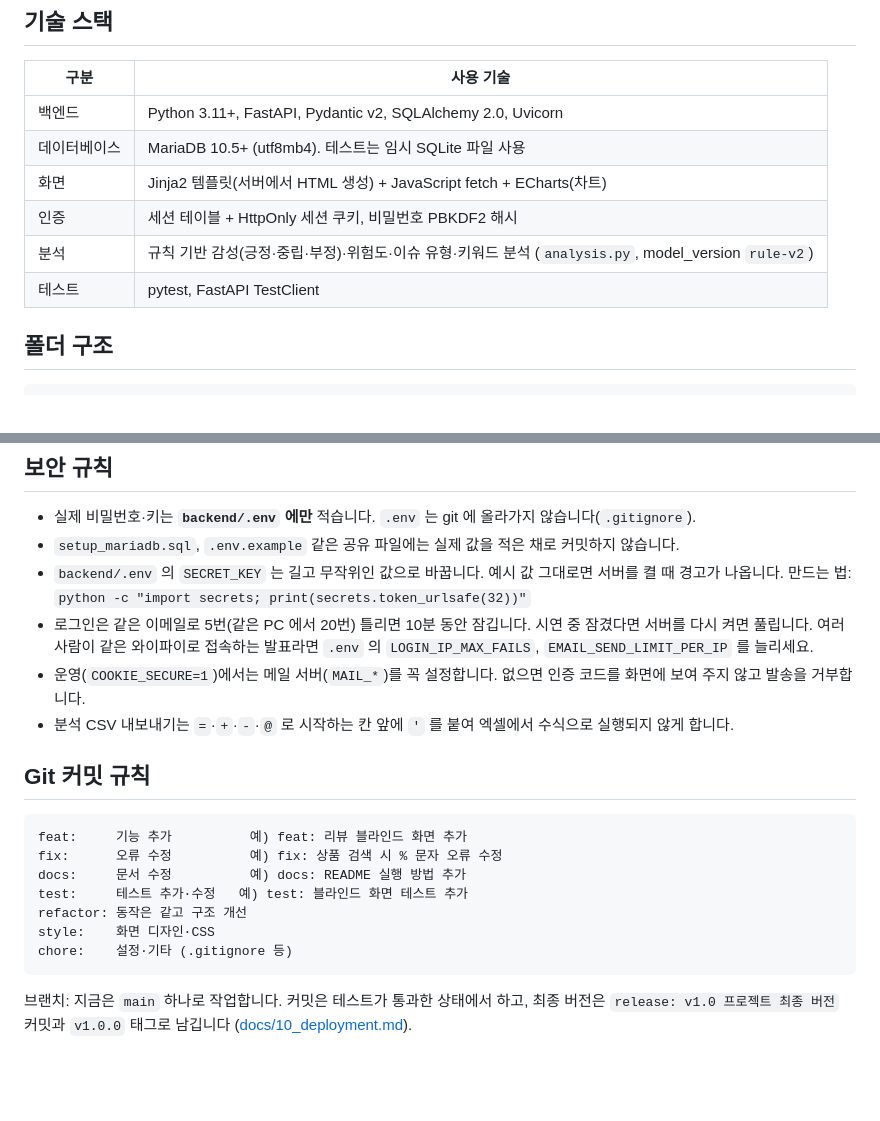
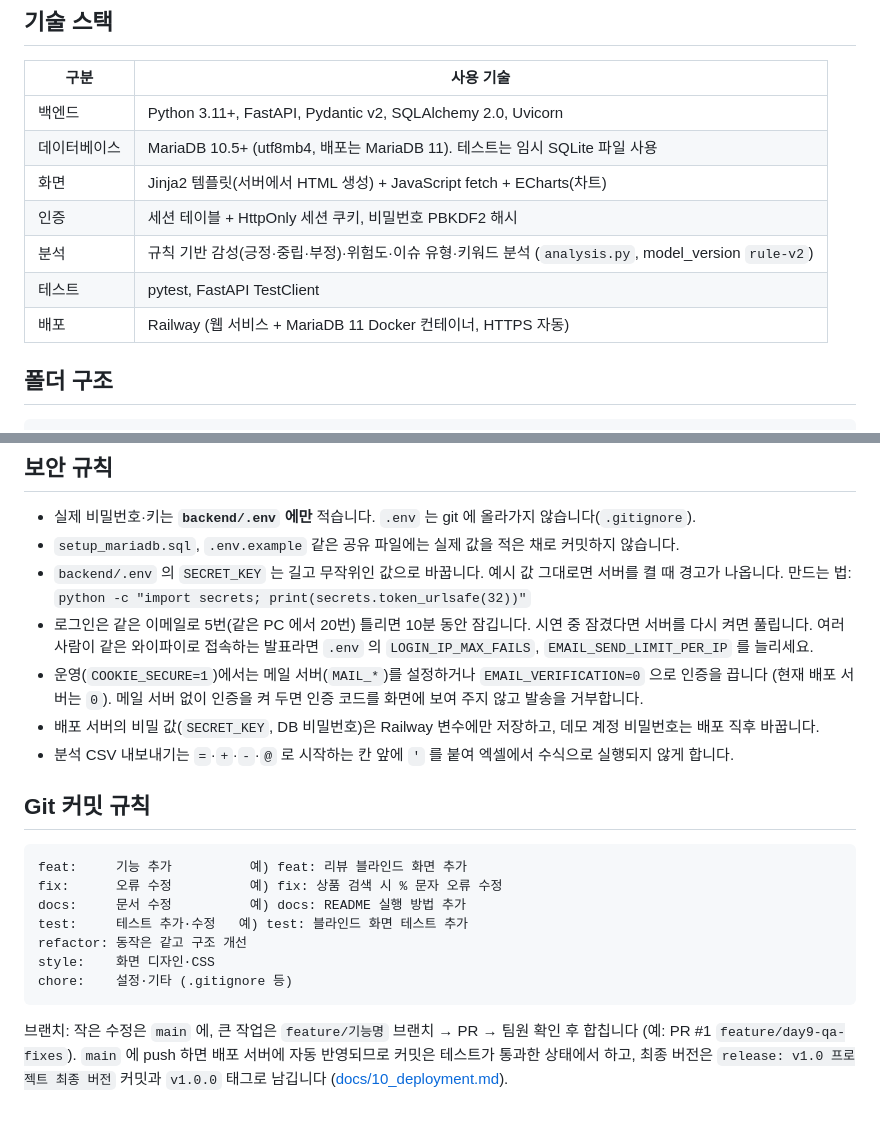
Before and after one commit to jjddee0222-axfullstack01/semiproject_01_D, a Markdown page: README.md, 2 parts joined by grey strips. GitHub-like rendering; blank space fills up the shorter version.

````diff
--- a/README.md
+++ b/README.md
@@ -54,11 +56,12 @@
 | 구분 | 사용 기술 |
 |---|---|
 | 백엔드 | Python 3.11+, FastAPI, Pydantic v2, SQLAlchemy 2.0, Uvicorn |
-| 데이터베이스 | MariaDB 10.5+ (utf8mb4). 테스트는 임시 SQLite 파일 사용 |
+| 데이터베이스 | MariaDB 10.5+ (utf8mb4, 배포는 MariaDB 11). 테스트는 임시 SQLite 파일 사용 |
 | 화면 | Jinja2 템플릿(서버에서 HTML 생성) + JavaScript fetch + ECharts(차트) |
 | 인증 | 세션 테이블 + HttpOnly 세션 쿠키, 비밀번호 PBKDF2 해시 |
 | 분석 | 규칙 기반 감성(긍정·중립·부정)·위험도·이슈 유형·키워드 분석 (`analysis.py`, model_version `rule-v2`) |
 | 테스트 | pytest, FastAPI TestClient |
+| 배포 | Railway (웹 서비스 + MariaDB 11 Docker 컨테이너, HTTPS 자동) |
 
 ## 폴더 구조
 
@@ -152,7 +183,8 @@ python -m pytest -m pages   # 화면만  /  -m api : API만  /  -m unit : 단위
   만드는 법: `python -c "import secrets; print(secrets.token_urlsafe(32))"`
 - 로그인은 같은 이메일로 5번(같은 PC 에서 20번) 틀리면 10분 동안 잠깁니다. 시연 중 잠겼다면 서버를 다시 켜면 풀립니다.
   여러 사람이 같은 와이파이로 접속하는 발표라면 `.env` 의 `LOGIN_IP_MAX_FAILS`, `EMAIL_SEND_LIMIT_PER_IP` 를 늘리세요.
-- 운영(`COOKIE_SECURE=1`)에서는 메일 서버(`MAIL_*`)를 꼭 설정합니다. 없으면 인증 코드를 화면에 보여 주지 않고 발송을 거부합니다.
+- 운영(`COOKIE_SECURE=1`)에서는 메일 서버(`MAIL_*`)를 설정하거나 `EMAIL_VERIFICATION=0` 으로 인증을 끕니다 (현재 배포 서버는 `0`). 메일 서버 없이 인증을 켜 두면 인증 코드를 화면에 보여 주지 않고 발송을 거부합니다.
+- 배포 서버의 비밀 값(`SECRET_KEY`, DB 비밀번호)은 Railway 변수에만 저장하고, 데모 계정 비밀번호는 배포 직후 바꿉니다.
 - 분석 CSV 내보내기는 `=`·`+`·`-`·`@` 로 시작하는 칸 앞에 `'` 를 붙여 엑셀에서 수식으로 실행되지 않게 합니다.
 
 ## Git 커밋 규칙
@@ -167,4 +199,4 @@ style:    화면 디자인·CSS
 chore:    설정·기타 (.gitignore 등)
 ```
 
-브랜치: 지금은 `main` 하나로 작업합니다. 커밋은 테스트가 통과한 상태에서 하고, 최종 버전은 `release: v1.0 프로젝트 최종 버전` 커밋과 `v1.0.0` 태그로 남깁니다 ([docs/10_deployment.md](docs/10_deployment.md)).
+브랜치: 작은 수정은 `main` 에, 큰 작업은 `feature/기능명` 브랜치 → PR → 팀원 확인 후 합칩니다 (예: PR #1 `feature/day9-qa-fixes`). `main` 에 push 하면 배포 서버에 자동 반영되므로 커밋은 테스트가 통과한 상태에서 하고, 최종 버전은 `release: v1.0 프로젝트 최종 버전` 커밋과 `v1.0.0` 태그로 남깁니다 ([docs/10_deployment.md](docs/10_deployment.md)).
````
Also changed, not shown: other parts of README.md (+35 -5 lines).
